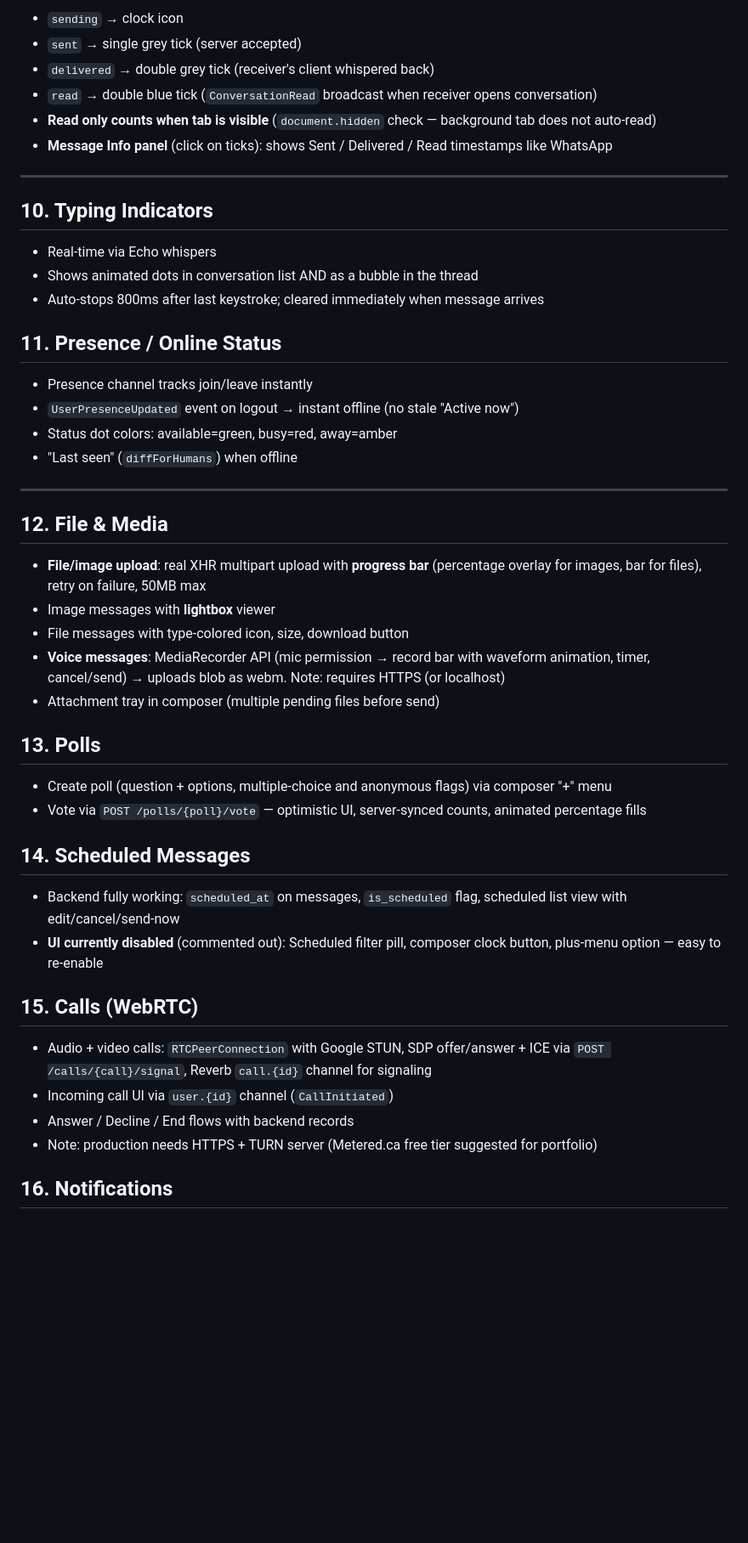
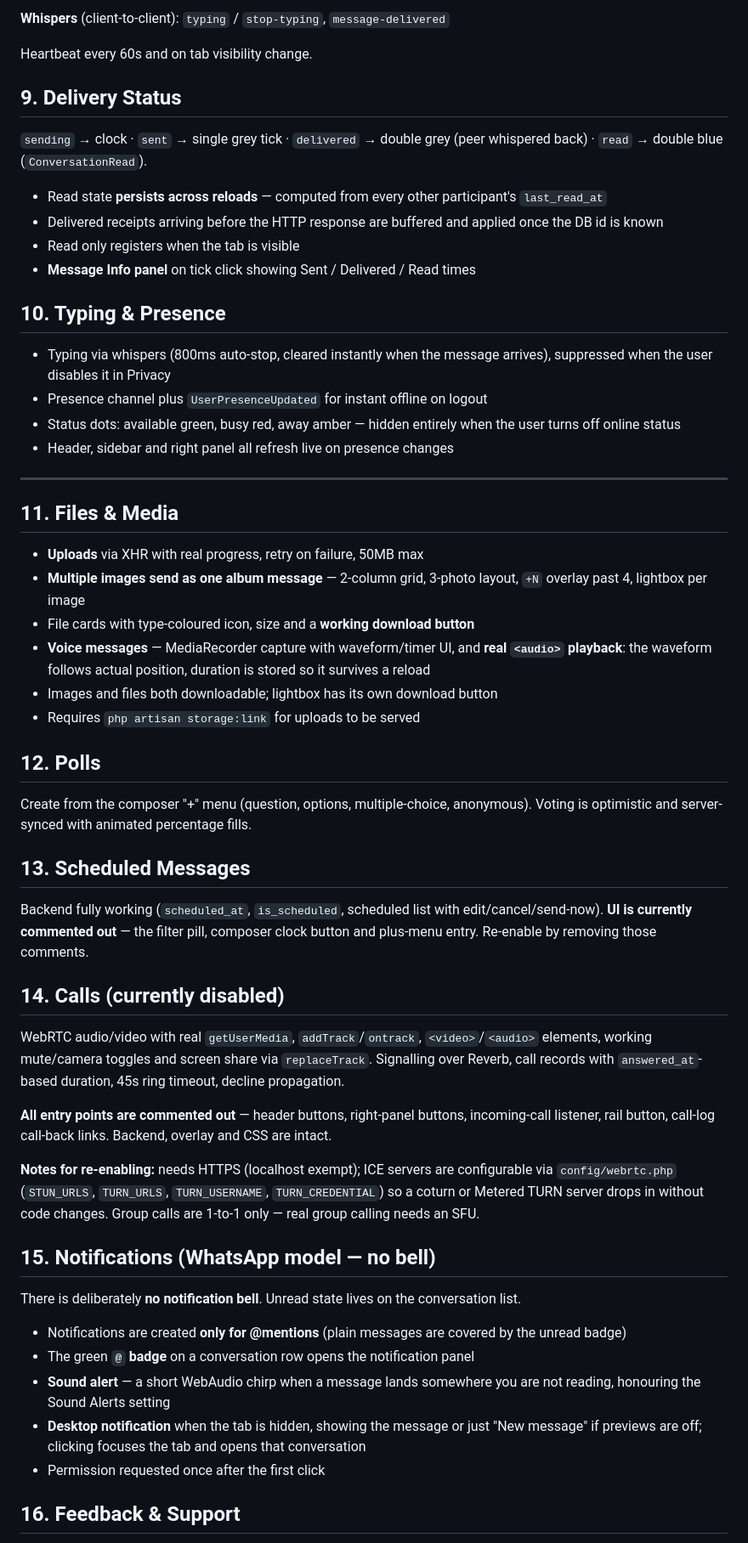
Before and after one commit to NaumanKhanKhalid/ChatPulse, a Markdown page: PROJECT_FEATURES.md, the part around one of its changes. Shown at 85% size. Drawn GitHub-style; blank space fills up the shorter version.

```diff
--- a/PROJECT_FEATURES.md
+++ b/PROJECT_FEATURES.md
@@ -118,52 +113,60 @@ Backend serializes everything to `window.CP` (me, users, conversations, messages
 
-- `sending` → clock icon
-- `sent` → single grey tick (server accepted)
-- `delivered` → double grey tick (receiver's client whispered back)
-- `read` → double blue tick (`ConversationRead` broadcast when receiver opens conversation)
-- **Read only counts when tab is visible** (`document.hidden` check — background tab does not auto-read)
-- **Message Info panel** (click on ticks): shows Sent / Delivered / Read timestamps like WhatsApp
+**Whispers** (client-to-client): `typing` / `stop-typing`, `message-delivered`
+
+Heartbeat every 60s and on tab visibility change.
+
+## 9. Delivery Status
+
+`sending` → clock · `sent` → single grey tick · `delivered` → double grey (peer whispered back) · `read` → double blue (`ConversationRead`).
+
+- Read state **persists across reloads** — computed from every other participant's `last_read_at`
+- Delivered receipts arriving before the HTTP response are buffered and applied once the DB id is known
+- Read only registers when the tab is visible
+- **Message Info panel** on tick click showing Sent / Delivered / Read times
+
+## 10. Typing & Presence
+
+- Typing via whispers (800ms auto-stop, cleared instantly when the message arrives), suppressed when the user disables it in Privacy
+- Presence channel plus `UserPresenceUpdated` for instant offline on logout
+- Status dots: available green, busy red, away amber — hidden entirely when the user turns off online status
+- Header, sidebar and right panel all refresh live on presence changes
 
 ---
 
-## 10. Typing Indicators
+## 11. Files & Media
 
-- Real-time via Echo whispers
-- Shows animated dots in conversation list AND as a bubble in the thread
-- Auto-stops 800ms after last keystroke; cleared immediately when message arrives
+- **Uploads** via XHR with real progress, retry on failure, 50MB max
+- **Multiple images send as one album message** — 2-column grid, 3-photo layout, `+N` overlay past 4, lightbox per image
+- File cards with type-coloured icon, size and a **working download button**
+- **Voice messages** — MediaRecorder capture with waveform/timer UI, and **real `<audio>` playback**: the waveform follows actual position, duration is stored so it survives a reload
+- Images and files both downloadable; lightbox has its own download button
+- Requires `php artisan storage:link` for uploads to be served
 
-## 11. Presence / Online Status
+## 12. Polls
 
-- Presence channel tracks join/leave instantly
-- `UserPresenceUpdated` event on logout → instant offline (no stale "Active now")
-- Status dot colors: available=green, busy=red, away=amber
-- "Last seen" (`diffForHumans`) when offline
+Create from the composer "+" menu (question, options, multiple-choice, anonymous). Voting is optimistic and server-synced with animated percentage fills.
 
----
+## 13. Scheduled Messages
 
-## 12. File & Media
+Backend fully working (`scheduled_at`, `is_scheduled`, scheduled list with edit/cancel/send-now). **UI is currently commented out** — the filter pill, composer clock button and plus-menu entry. Re-enable by removing those comments.
 
-- **File/image upload**: real XHR multipart upload with **progress bar** (percentage overlay for images, bar for files), retry on failure, 50MB max
-- Image messages with **lightbox** viewer
-- File messages with type-colored icon, size, download button
-- **Voice messages**: MediaRecorder API (mic permission → record bar with waveform animation, timer, cancel/send) → uploads blob as webm. Note: requires HTTPS (or localhost)
-- Attachment tray in composer (multiple pending files before send)
+## 14. Calls (currently disabled)
 
-## 13. Polls
+WebRTC audio/video with real `getUserMedia`, `addTrack`/`ontrack`, `<video>`/`<audio>` elements, working mute/camera toggles and screen share via `replaceTrack`. Signalling over Reverb, call records with `answered_at`-based duration, 45s ring timeout, decline propagation.
 
-- Create poll (question + options, multiple-choice and anonymous flags) via composer "+" menu
-- Vote via `POST /polls/{poll}/vote` — optimistic UI, server-synced counts, animated percentage fills
+**All entry points are commented out** — header buttons, right-panel buttons, incoming-call listener, rail button, call-log call-back links. Backend, overlay and CSS are intact.
 
-## 14. Scheduled Messages
+**Notes for re-enabling:** needs HTTPS (localhost exempt); ICE servers are configurable via `config/webrtc.php` (`STUN_URLS`, `TURN_URLS`, `TURN_USERNAME`, `TURN_CREDENTIAL`) so a coturn or Metered TURN server drops in without code changes. Group calls are 1-to-1 only — real group calling needs an SFU.
 
-- Backend fully working: `scheduled_at` on messages, `is_scheduled` flag, scheduled list view with edit/cancel/send-now
-- **UI currently disabled** (commented out): Scheduled filter pill, composer clock button, plus-menu option — easy to re-enable
+## 15. Notifications (WhatsApp model — no bell)
 
-## 15. Calls (WebRTC)
+There is deliberately **no notification bell**. Unread state lives on the conversation list.
 
-- Audio + video calls: `RTCPeerConnection` with Google STUN, SDP offer/answer + ICE via `POST /calls/{call}/signal`, Reverb `call.{id}` channel for signaling
-- Incoming call UI via `user.{id}` channel (`CallInitiated`)
-- Answer / Decline / End flows with backend records
-- Note: production needs HTTPS + TURN server (Metered.ca free tier suggested for portfolio)
+- Notifications are created **only for @mentions** (plain messages are covered by the unread badge)
+- The green **`@` badge** on a conversation row opens the notification panel
+- **Sound alert** — a short WebAudio chirp when a message lands somewhere you are not reading, honouring the Sound Alerts setting
+- **Desktop notification** when the tab is hidden, showing the message or just "New message" if previews are off; clicking focuses the tab and opens that conversation
+- Permission requested once after the first click
 
-## 16. Notifications
+## 16. Feedback & Support
 
```
Also changed, not shown: other parts of PROJECT_FEATURES.md (+114 -139 lines).
